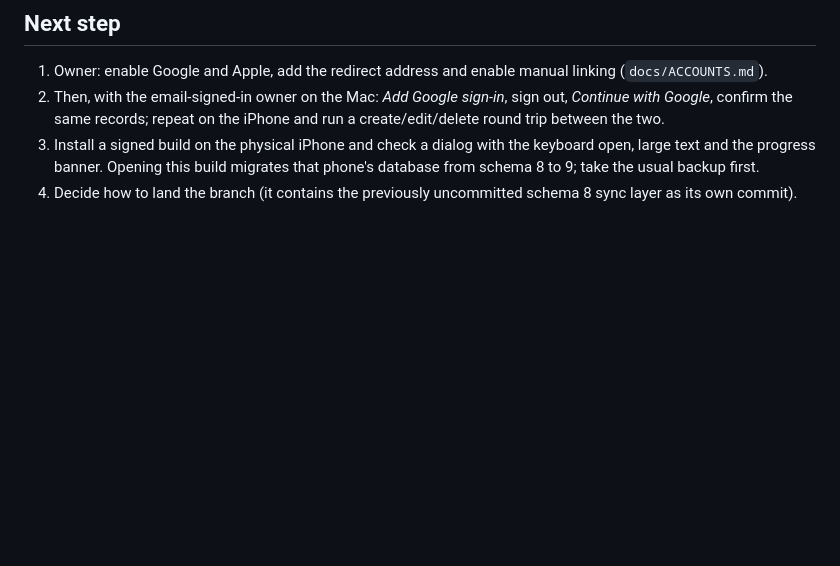
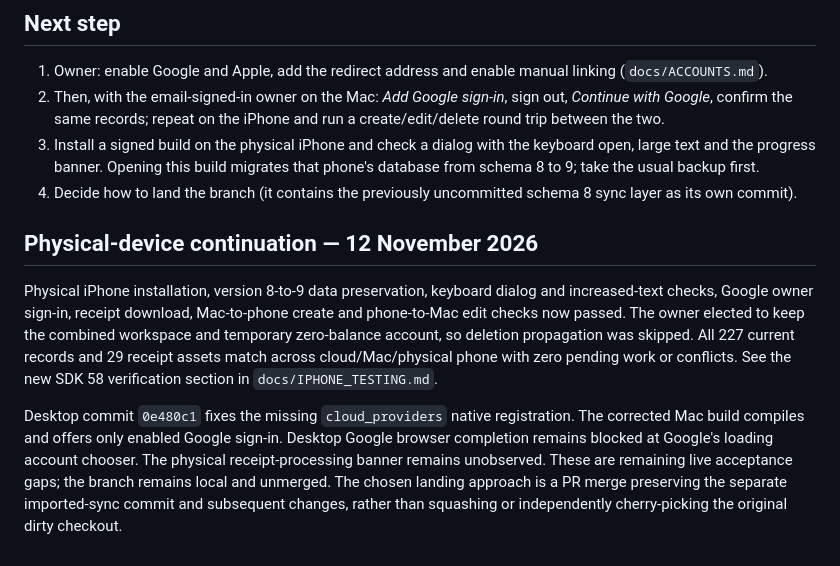
Before and after one commit to NurhanMYZRM1/folio-expense, a Markdown page: docs/plans/2026-11-10-progress.md, the part around the change. GitHub-like rendering; blank space fills up the shorter version.

```diff
--- a/docs/plans/2026-11-10-progress.md
+++ b/docs/plans/2026-11-10-progress.md
@@ -51,3 +51,10 @@ Known and left alone: in the development build the app logs `Unable to find the
 2. Then, with the email-signed-in owner on the Mac: _Add Google sign-in_, sign out, _Continue with Google_, confirm the same records; repeat on the iPhone and run a create/edit/delete round trip between the two.
 3. Install a signed build on the physical iPhone and check a dialog with the keyboard open, large text and the progress banner. Opening this build migrates that phone's database from schema 8 to 9; take the usual backup first.
 4. Decide how to land the branch (it contains the previously uncommitted schema 8 sync layer as its own commit).
+
+
+## Physical-device continuation — 12 November 2026
+
+Physical iPhone installation, version 8-to-9 data preservation, keyboard dialog and increased-text checks, Google owner sign-in, receipt download, Mac-to-phone create and phone-to-Mac edit checks now passed. The owner elected to keep the combined workspace and temporary zero-balance account, so deletion propagation was skipped. All 227 current records and 29 receipt assets match across cloud/Mac/physical phone with zero pending work or conflicts. See the new SDK 58 verification section in `docs/IPHONE_TESTING.md`.
+
+Desktop commit `0e480c1` fixes the missing `cloud_providers` native registration. The corrected Mac build compiles and offers only enabled Google sign-in. Desktop Google browser completion remains blocked at Google's loading account chooser. The physical receipt-processing banner remains unobserved. These are remaining live acceptance gaps; the branch remains local and unmerged. The chosen landing approach is a PR merge preserving the separate imported-sync commit and subsequent changes, rather than squashing or independently cherry-picking the original dirty checkout.
```
Also changed, not shown: docs/IPHONE_TESTING.md (+17 -0 lines).
